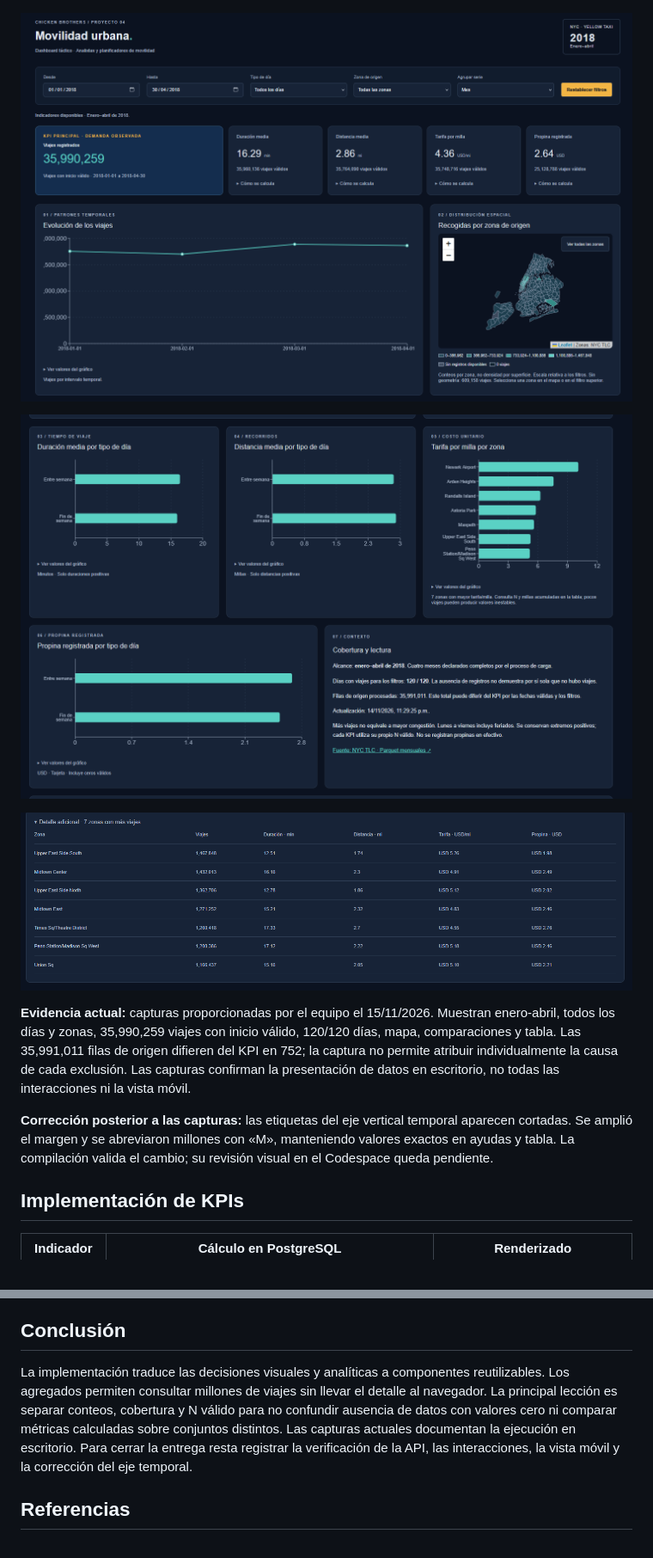
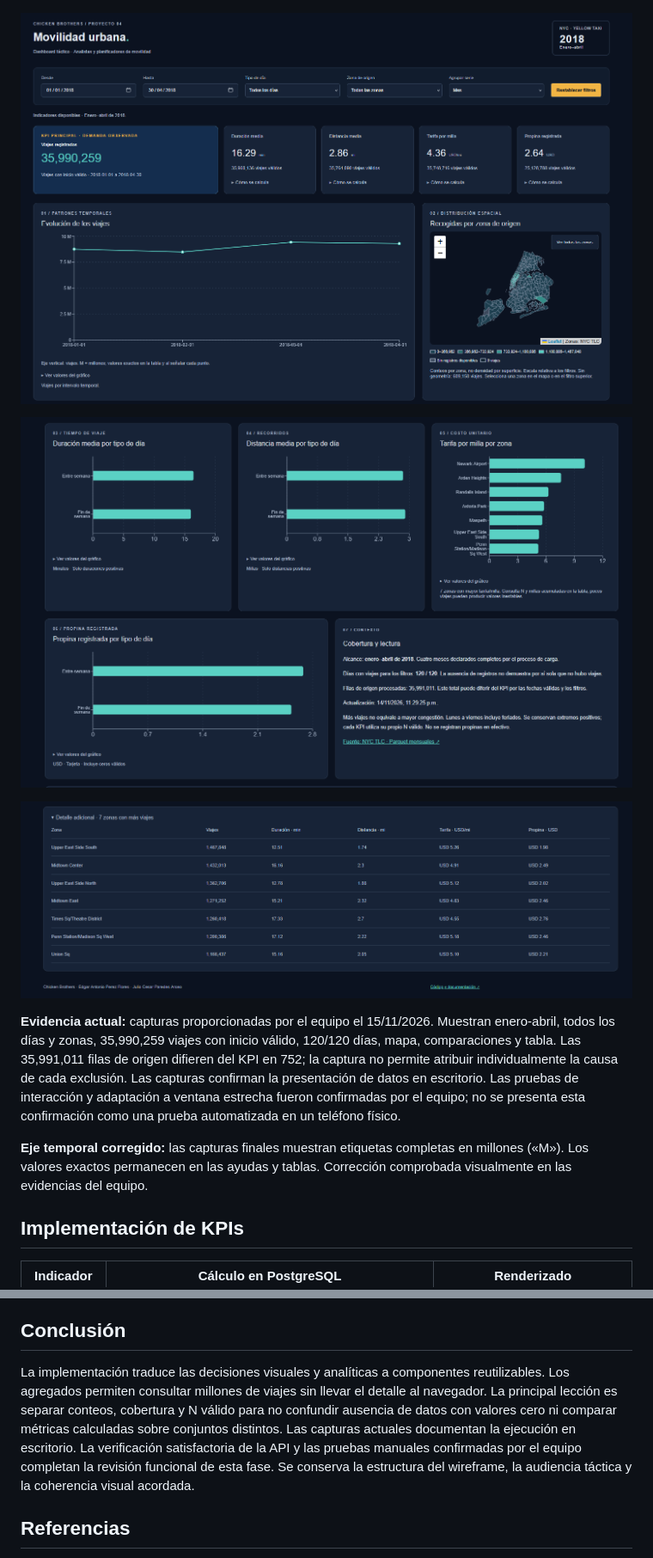
Before and after one commit to EdgarAntonioPerezFlores/Movilidad-Urbana, a Markdown page: docs/Fase_3_Implementacion.md, 2 parts joined by grey strips. Shown at 86% size. Drawn GitHub-style; pictures changed too: docs/evidencias/dashboard-actual-comparaciones.png, docs/evidencias/dashboard-actual-superior.png, docs/evidencias/dashboard-actual-tabla.png.

Commit message:
Cerrar verificación de Fase 3 con resultados API y pruebas confirmadas

```diff
--- a/docs/Fase_3_Implementacion.md
+++ b/docs/Fase_3_Implementacion.md
@@ -70,9 +70,9 @@ En pantallas estrechas los paneles se apilan conservando el orden. El detalle ad
 
 ![Dashboard actual: tabla](evidencias/dashboard-actual-tabla.png)
 
-**Evidencia actual:** capturas proporcionadas por el equipo el 15/11/2026. Muestran enero-abril, todos los días y zonas, 35,990,259 viajes con inicio válido, 120/120 días, mapa, comparaciones y tabla. Las 35,991,011 filas de origen difieren del KPI en 752; la captura no permite atribuir individualmente la causa de cada exclusión. Las capturas confirman la presentación de datos en escritorio, no todas las interacciones ni la vista móvil.
+**Evidencia actual:** capturas proporcionadas por el equipo el 15/11/2026. Muestran enero-abril, todos los días y zonas, 35,990,259 viajes con inicio válido, 120/120 días, mapa, comparaciones y tabla. Las 35,991,011 filas de origen difieren del KPI en 752; la captura no permite atribuir individualmente la causa de cada exclusión. Las capturas confirman la presentación de datos en escritorio. Las pruebas de interacción y adaptación a ventana estrecha fueron confirmadas por el equipo; no se presenta esta confirmación como una prueba automatizada en un teléfono físico.
 
-**Corrección posterior a las capturas:** las etiquetas del eje vertical temporal aparecen cortadas. Se amplió el margen y se abreviaron millones con «M», manteniendo valores exactos en ayudas y tabla. La compilación valida el cambio; su revisión visual en el Codespace queda pendiente.
+**Eje temporal corregido:** las capturas finales muestran etiquetas completas en millones («M»). Los valores exactos permanecen en las ayudas y tablas. Corrección comprobada visualmente en las evidencias del equipo.
 
 ## Implementación de KPIs
 
@@ -151,7 +168,7 @@ No se requiere nueva migración ni recalcular los 36 millones de registros para
 
 ## Conclusión
 
-La implementación traduce las decisiones visuales y analíticas a componentes reutilizables. Los agregados permiten consultar millones de viajes sin llevar el detalle al navegador. La principal lección es separar conteos, cobertura y N válido para no confundir ausencia de datos con valores cero ni comparar métricas calculadas sobre conjuntos distintos. Las capturas actuales documentan la ejecución en escritorio. Para cerrar la entrega resta registrar la verificación de la API, las interacciones, la vista móvil y la corrección del eje temporal.
+La implementación traduce las decisiones visuales y analíticas a componentes reutilizables. Los agregados permiten consultar millones de viajes sin llevar el detalle al navegador. La principal lección es separar conteos, cobertura y N válido para no confundir ausencia de datos con valores cero ni comparar métricas calculadas sobre conjuntos distintos. Las capturas actuales documentan la ejecución en escritorio. La verificación satisfactoria de la API y las pruebas manuales confirmadas por el equipo completan la revisión funcional de esta fase. Se conserva la estructura del wireframe, la audiencia táctica y la coherencia visual acordada.
 
 ## Referencias
 
```
Also changed, not shown: other parts of docs/Fase_3_Implementacion.md (+30 -13 lines), 1 other file.
